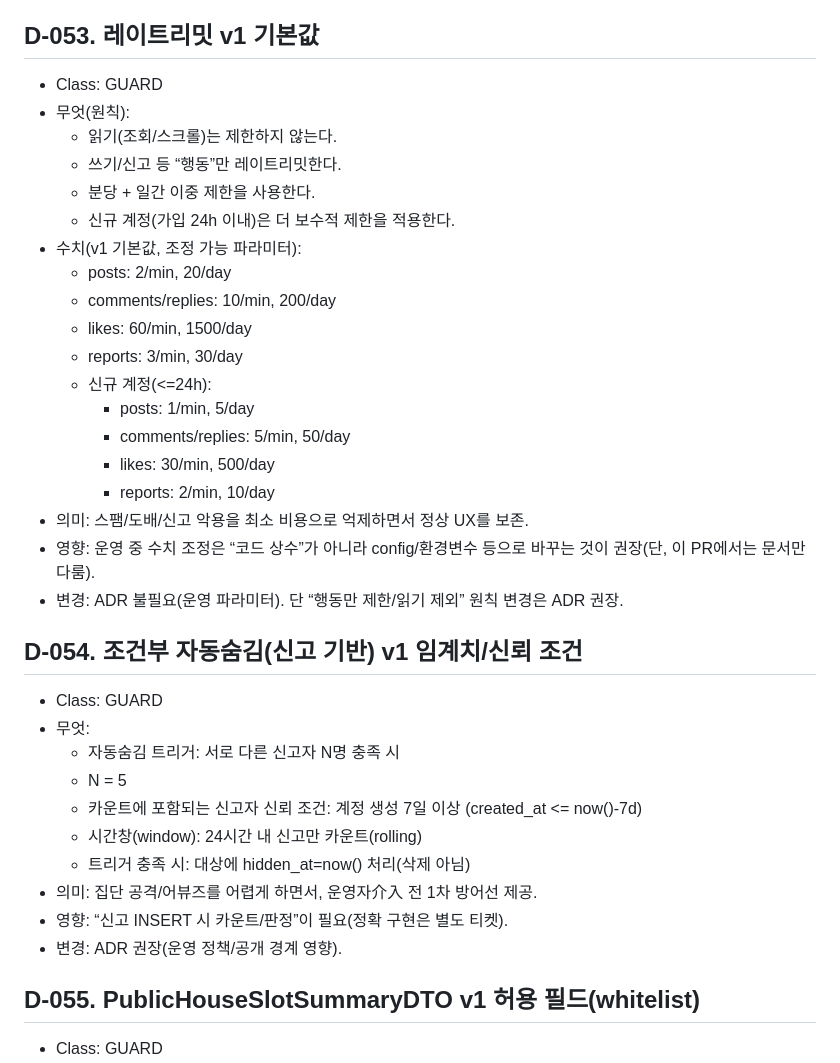
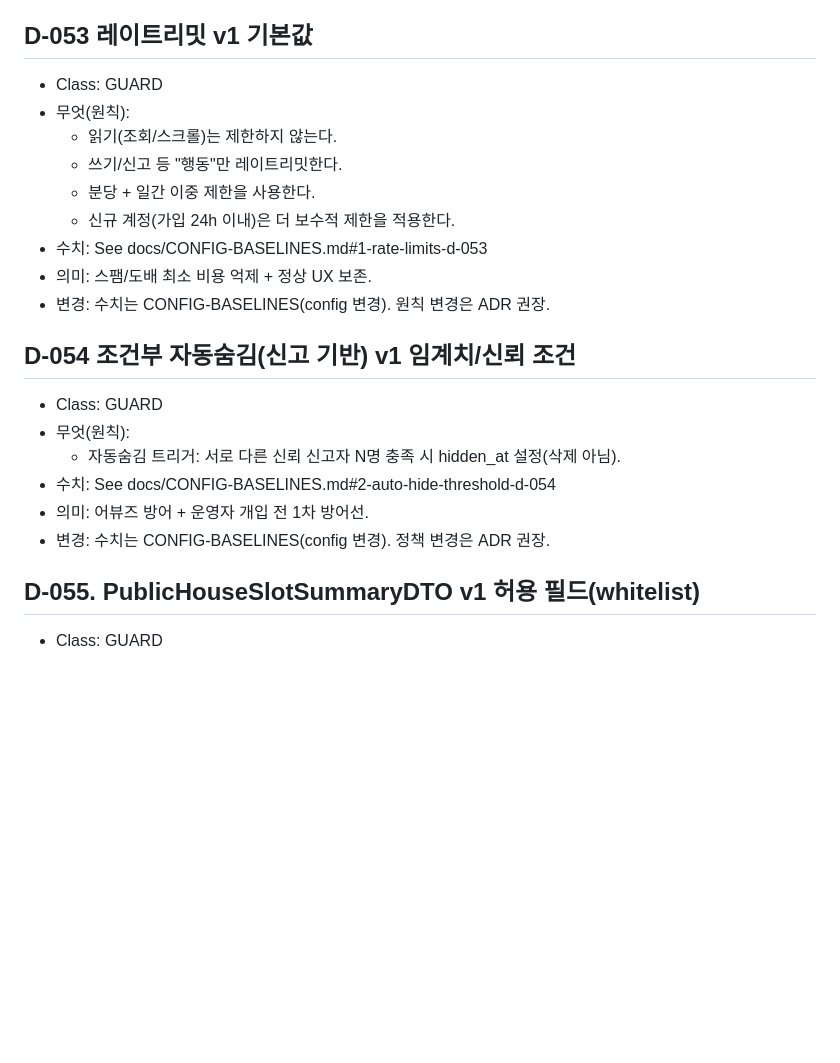
Before and after one commit to dididjdj77-arch/cat-playground, a Markdown page: docs/DECISIONS.md, the part around the change. Rendered like a GitHub page; blank space fills up the shorter version.

Commit message:
docs(pr-2): add CONFIG-BASELINES and move D-053/054 numeric baselines
Reason: separate mutable operational thresholds from decision principles and keep DECISIONS focused on guard intent.

```diff
--- a/docs/DECISIONS.md
+++ b/docs/DECISIONS.md
@@ -516,38 +516,24 @@
 - 영향: 신고 INSERT 시 1회 추가 조회
 - 변경: ADR 불필요 (운영 정책)
 
-## D-053. 레이트리밋 v1 기본값
+## D-053 레이트리밋 v1 기본값
 - Class: GUARD
 - 무엇(원칙):
   - 읽기(조회/스크롤)는 제한하지 않는다.
-  - 쓰기/신고 등 “행동”만 레이트리밋한다.
+  - 쓰기/신고 등 "행동"만 레이트리밋한다.
   - 분당 + 일간 이중 제한을 사용한다.
   - 신규 계정(가입 24h 이내)은 더 보수적 제한을 적용한다.
-- 수치(v1 기본값, 조정 가능 파라미터):
-  - posts: 2/min, 20/day
-  - comments/replies: 10/min, 200/day
-  - likes: 60/min, 1500/day
-  - reports: 3/min, 30/day
-  - 신규 계정(<=24h):
-    - posts: 1/min, 5/day
-    - comments/replies: 5/min, 50/day
-    - likes: 30/min, 500/day
-    - reports: 2/min, 10/day
-- 의미: 스팸/도배/신고 악용을 최소 비용으로 억제하면서 정상 UX를 보존.
-- 영향: 운영 중 수치 조정은 “코드 상수”가 아니라 config/환경변수 등으로 바꾸는 것이 권장(단, 이 PR에서는 문서만 다룸).
-- 변경: ADR 불필요(운영 파라미터). 단 “행동만 제한/읽기 제외” 원칙 변경은 ADR 권장.
+- 수치: See docs/CONFIG-BASELINES.md#1-rate-limits-d-053
+- 의미: 스팸/도배 최소 비용 억제 + 정상 UX 보존.
+- 변경: 수치는 CONFIG-BASELINES(config 변경). 원칙 변경은 ADR 권장.
 
-## D-054. 조건부 자동숨김(신고 기반) v1 임계치/신뢰 조건
+## D-054 조건부 자동숨김(신고 기반) v1 임계치/신뢰 조건
 - Class: GUARD
-- 무엇:
-  - 자동숨김 트리거: 서로 다른 신고자 N명 충족 시
-  - N = 5
-  - 카운트에 포함되는 신고자 신뢰 조건: 계정 생성 7일 이상 (created_at <= now()-7d)
-  - 시간창(window): 24시간 내 신고만 카운트(rolling)
-  - 트리거 충족 시: 대상에 hidden_at=now() 처리(삭제 아님)
-- 의미: 집단 공격/어뷰즈를 어렵게 하면서, 운영자介入 전 1차 방어선 제공.
-- 영향: “신고 INSERT 시 카운트/판정”이 필요(정확 구현은 별도 티켓).
-- 변경: ADR 권장(운영 정책/공개 경계 영향).
+- 무엇(원칙):
+  - 자동숨김 트리거: 서로 다른 신뢰 신고자 N명 충족 시 hidden_at 설정(삭제 아님).
+- 수치: See docs/CONFIG-BASELINES.md#2-auto-hide-threshold-d-054
+- 의미: 어뷰즈 방어 + 운영자 개입 전 1차 방어선.
+- 변경: 수치는 CONFIG-BASELINES(config 변경). 정책 변경은 ADR 권장.
 
 ## D-055. PublicHouseSlotSummaryDTO v1 허용 필드(whitelist)
 - Class: GUARD
```
Also changed, not shown: docs/CONFIG-BASELINES.md (added, +56 -0 lines).
